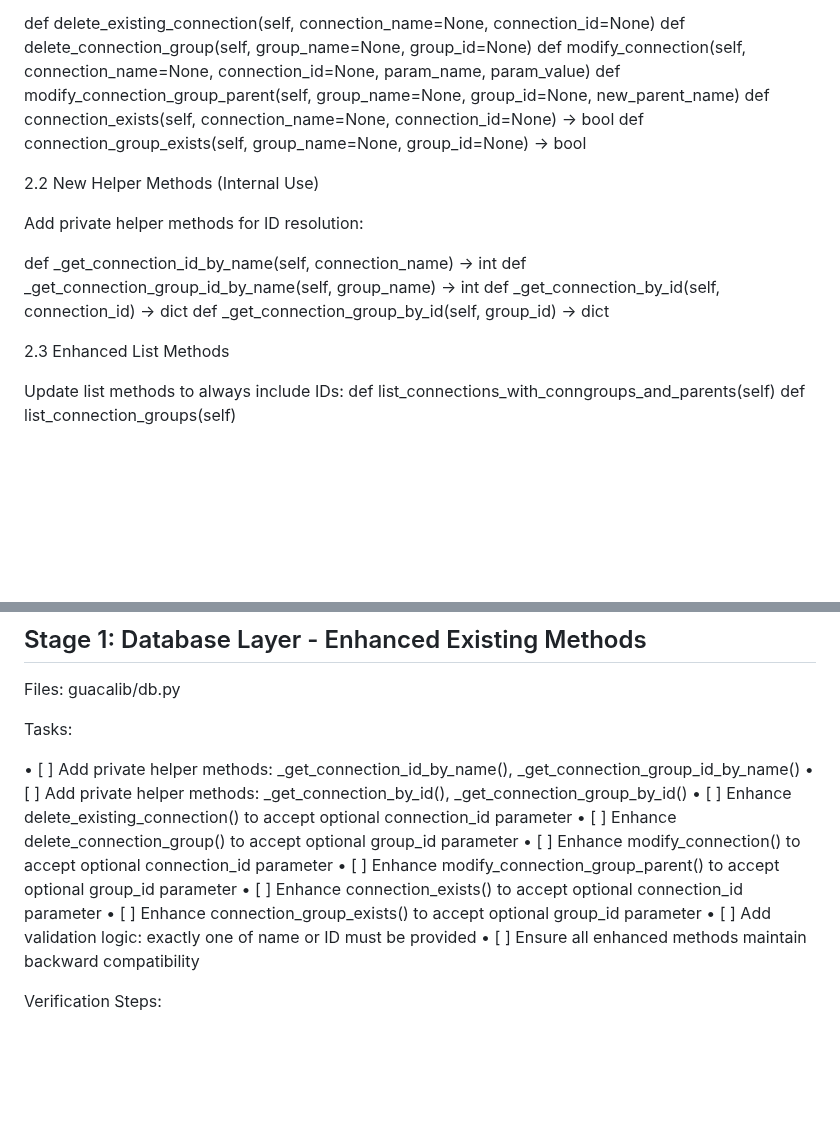
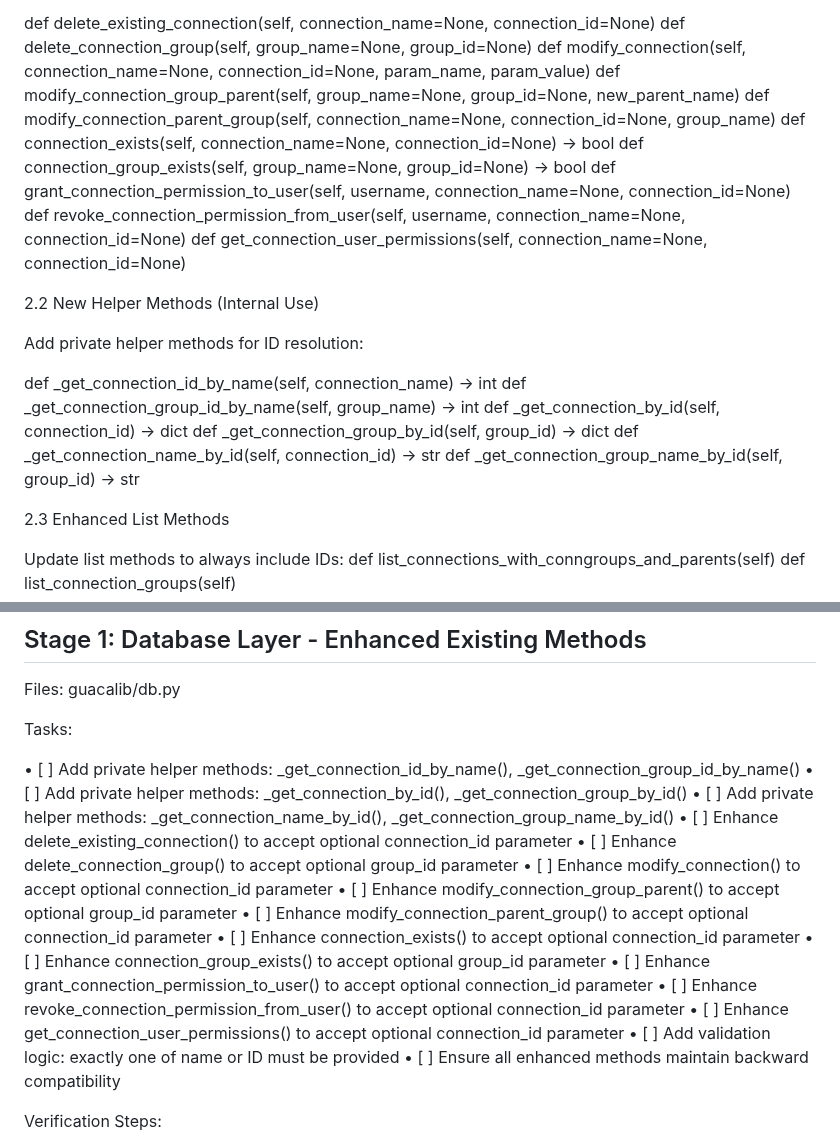
Before and after one commit to burbilog/guacalib, a Markdown page: doc/ids_feature_spec.md, 2 parts joined by grey strips. Drawn GitHub-style; blank space fills up the shorter version.

Commit message:
docs: update ids feature specification with missing methods and tasks
Co-authored-by: aider (openrouter/qwen/qwen3-coder) <aider@aider.chat>

```diff
--- a/doc/ids_feature_spec.md
+++ b/doc/ids_feature_spec.md
@@ -50,8 +50,12 @@ def delete_existing_connection(self, connection_name=None, connection_id=None)
 def delete_connection_group(self, group_name=None, group_id=None)
 def modify_connection(self, connection_name=None, connection_id=None, param_name, param_value)
 def modify_connection_group_parent(self, group_name=None, group_id=None, new_parent_name)
+def modify_connection_parent_group(self, connection_name=None, connection_id=None, group_name)
 def connection_exists(self, connection_name=None, connection_id=None) -> bool
 def connection_group_exists(self, group_name=None, group_id=None) -> bool
+def grant_connection_permission_to_user(self, username, connection_name=None, connection_id=None)
+def revoke_connection_permission_from_user(self, username, connection_name=None, connection_id=None)
+def get_connection_user_permissions(self, connection_name=None, connection_id=None)
 
 2.2 New Helper Methods (Internal Use)
 
@@ -61,6 +65,8 @@ def _get_connection_id_by_name(self, connection_name) -> int
 def _get_connection_group_id_by_name(self, group_name) -> int
 def _get_connection_by_id(self, connection_id) -> dict
 def _get_connection_group_by_id(self, group_id) -> dict
+def _get_connection_name_by_id(self, connection_id) -> str
+def _get_connection_group_name_by_id(self, group_id) -> str
 
 2.3 Enhanced List Methods
 
@@ -110,12 +116,17 @@ Tasks:
 
  • [ ] Add private helper methods: _get_connection_id_by_name(), _get_connection_group_id_by_name()
  • [ ] Add private helper methods: _get_connection_by_id(), _get_connection_group_by_id()
+ • [ ] Add private helper methods: _get_connection_name_by_id(), _get_connection_group_name_by_id()
  • [ ] Enhance delete_existing_connection() to accept optional connection_id parameter
  • [ ] Enhance delete_connection_group() to accept optional group_id parameter
  • [ ] Enhance modify_connection() to accept optional connection_id parameter
  • [ ] Enhance modify_connection_group_parent() to accept optional group_id parameter
+ • [ ] Enhance modify_connection_parent_group() to accept optional connection_id parameter
  • [ ] Enhance connection_exists() to accept optional connection_id parameter
  • [ ] Enhance connection_group_exists() to accept optional group_id parameter
+ • [ ] Enhance grant_connection_permission_to_user() to accept optional connection_id parameter
+ • [ ] Enhance revoke_connection_permission_from_user() to accept optional connection_id parameter
+ • [ ] Enhance get_connection_user_permissions() to accept optional connection_id parameter
  • [ ] Add validation logic: exactly one of name or ID must be provided
  • [ ] Ensure all enhanced methods maintain backward compatibility
 
```
